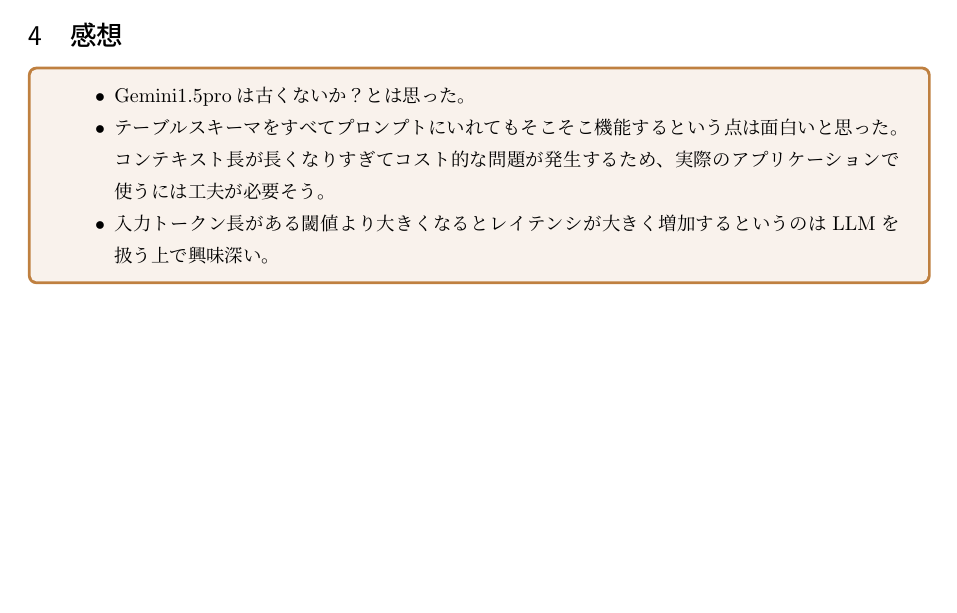
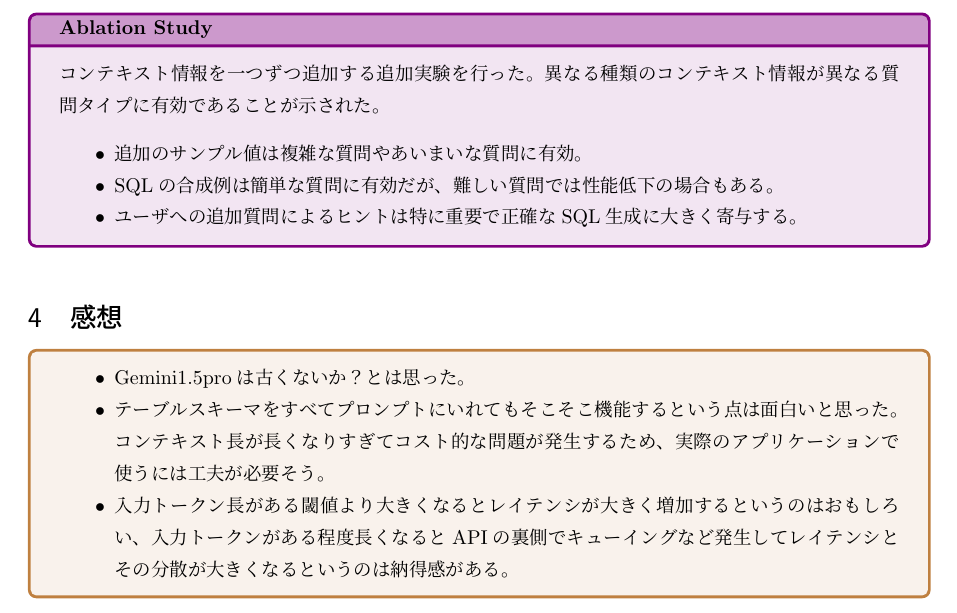
Before and after one commit to hedwig100/papers, a LaTeX document (llm/long-context-nl2sql.tex): part of page 3 of 3 before the commit and part of page 4 of 4 after it, cut at the place of the change, the shorter picture padded with empty space. Compiled offline with upLaTeX and dvipdfmx.

Commit message:
[add] to long context nl2sql

```diff
--- a/llm/long-context-nl2sql.tex
+++ b/llm/long-context-nl2sql.tex
@@ -165,12 +172,22 @@ Context for NL2SQL}
 \end{itemize}
 \end{experiment}
 
+\begin{experiment}{Ablation Study}
+コンテキスト情報を一つずつ追加する追加実験を行った。
+異なる種類のコンテキスト情報が異なる質問タイプに有効であることが示された。
+\begin{itemize}
+    \item 追加のサンプル値は複雑な質問やあいまいな質問に有効。
+    \item SQLの合成例は簡単な質問に有効だが、難しい質問では性能低下の場合もある。
+    \item ユーザへの追加質問によるヒントは特に重要で正確なSQL生成に大きく寄与する。
+\end{itemize}
+\end{experiment}
+
 \section{感想}
 \begin{kansou}
 \begin{itemize}
   \item Gemini1.5proは古くないか？とは思った。
   \item テーブルスキーマをすべてプロンプトにいれてもそこそこ機能するという点は面白いと思った。コンテキスト長が長くなりすぎてコスト的な問題が発生するため、実際のアプリケーションで使うには工夫が必要そう。
-  \item 入力トークン長がある閾値より大きくなるとレイテンシが大きく増加するというのはLLMを扱う上で興味深い。
+  \item 入力トークン長がある閾値より大きくなるとレイテンシが大きく増加するというのはおもしろい、入力トークンがある程度長くなるとAPIの裏側でキューイングなど発生してレイテンシとその分散が大きくなるというのは納得感がある。
 \end{itemize}
 \end{kansou}
 
```
Also changed, not shown: llm/img/long-context-nl2sql/result.png, llm/long-context-nl2sql.tex (15 more changed lines).
